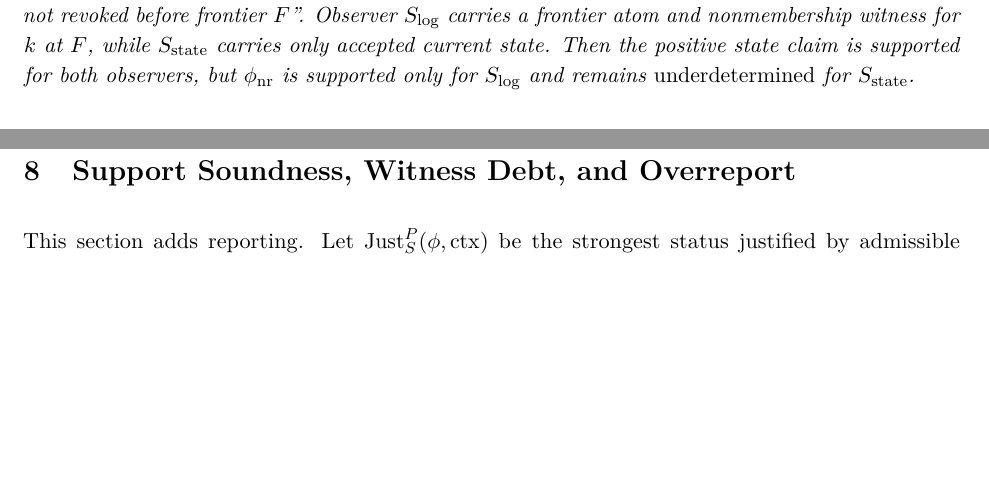
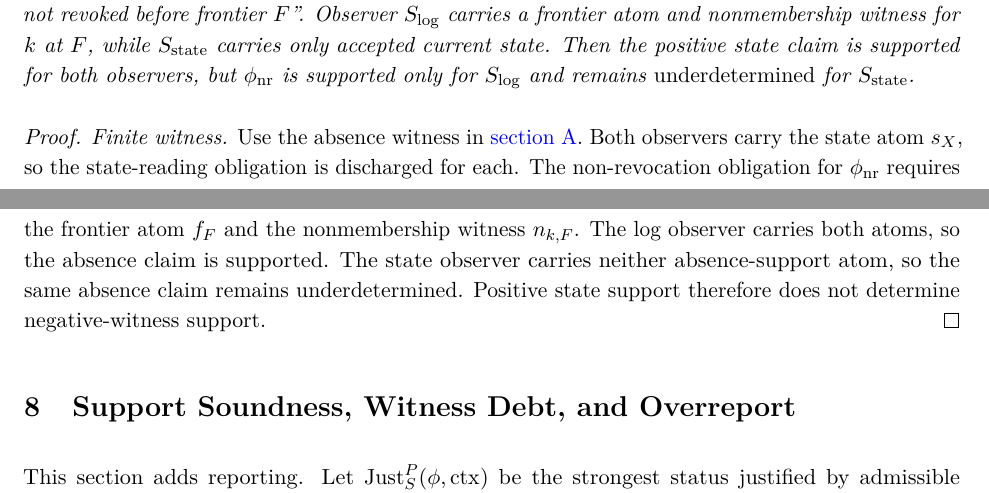
Before and after one commit to flyingrobots/og-3, a LaTeX document (observer_geometry_3.tex): two parts of pages 22 and 23 of 56 before the commit and two parts of pages 22 and 23 of 57 after it, joined at a grey line, cut so that both start at the same text, the shorter picture padded with empty space. Compiled offline with pdfLaTeX.

Commit message:
docs: prove negative witness fragility

```diff
--- a/observer_geometry_3.tex
+++ b/observer_geometry_3.tex
@@ -1537,6 +1537,18 @@ Then the positive state claim is supported for both observers, but
 $\phi_{\mathrm{nr}}$ is supported only for $S_{\log}$ and remains
 $\underdetermined$ for $S_{\mathrm{state}}$.
 \end{proposition}
+
+\begin{proof}
+\textit{Finite witness.}
+Use the absence witness in \cref{app:witness-library}. Both observers carry
+the state atom $s_X$, so the state-reading obligation is discharged for each.
+The non-revocation obligation for $\phi_{\mathrm{nr}}$ requires the frontier
+atom $f_F$ and the nonmembership witness $n_{k,F}$. The log observer carries
+both atoms, so the absence claim is supported. The state observer carries
+neither absence-support atom, so the same absence claim remains
+$\underdetermined$. Positive state support therefore does not determine
+negative-witness support.
+\end{proof}
 
 \section{Support Soundness, Witness Debt, and Overreport}
 \label{sec:soundness}
```
